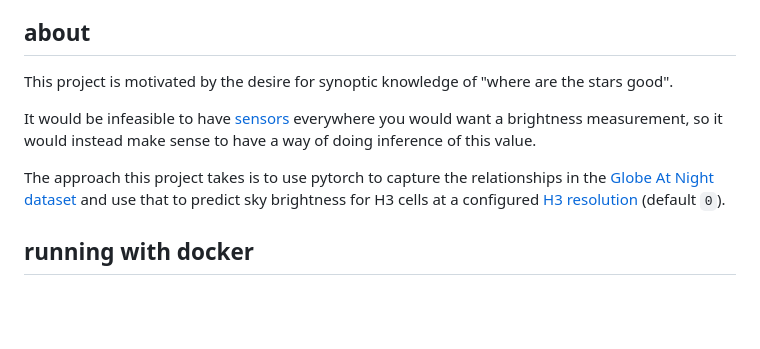
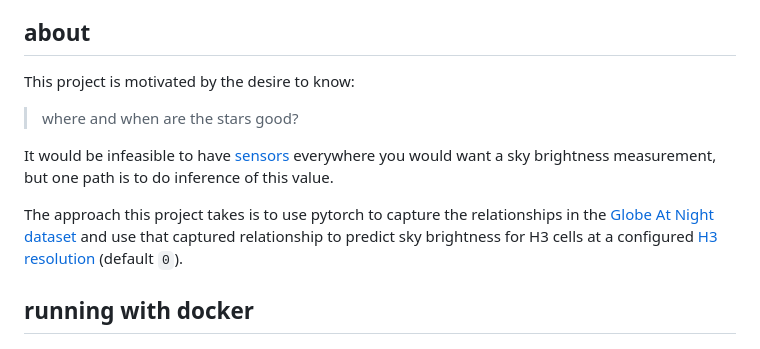
Before and after one commit to nonnontrivial/ctts, a Markdown page: README.md, the part around the change. Drawn GitHub-style; blank space fills up the shorter version.

```diff
--- a/README.md
+++ b/README.md
@@ -23,15 +23,16 @@ CTTS is an open source application for reading [sky brightness](https://en.wikip
 
 ## about
 
-This project is motivated by the desire for synoptic knowledge of "where are the stars good".
+This project is motivated by the desire to know:
+
+> where and when are the stars good?
 
 It would be infeasible to have [sensors](http://unihedron.com/projects/darksky/TSL237-E32.pdf)
-everywhere you would want a brightness measurement, so it would instead make sense to have a way
-of doing inference of this value.
+everywhere you would want a sky brightness measurement, but one path is to do inference of this value.
 
 The approach this project takes is to use pytorch to capture the relationships in the [Globe At Night
-dataset](https://globeatnight.org/maps-data/) and use that to predict sky brightness for H3
-cells at a configured [H3 resolution](https://h3geo.org/docs/core-library/restable/) (default `0`).
+dataset](https://globeatnight.org/maps-data/) and use that captured relationship to
+predict sky brightness for H3 cells at a configured [H3 resolution](https://h3geo.org/docs/core-library/restable/) (default `0`).
 
 ## running with docker
 
```
